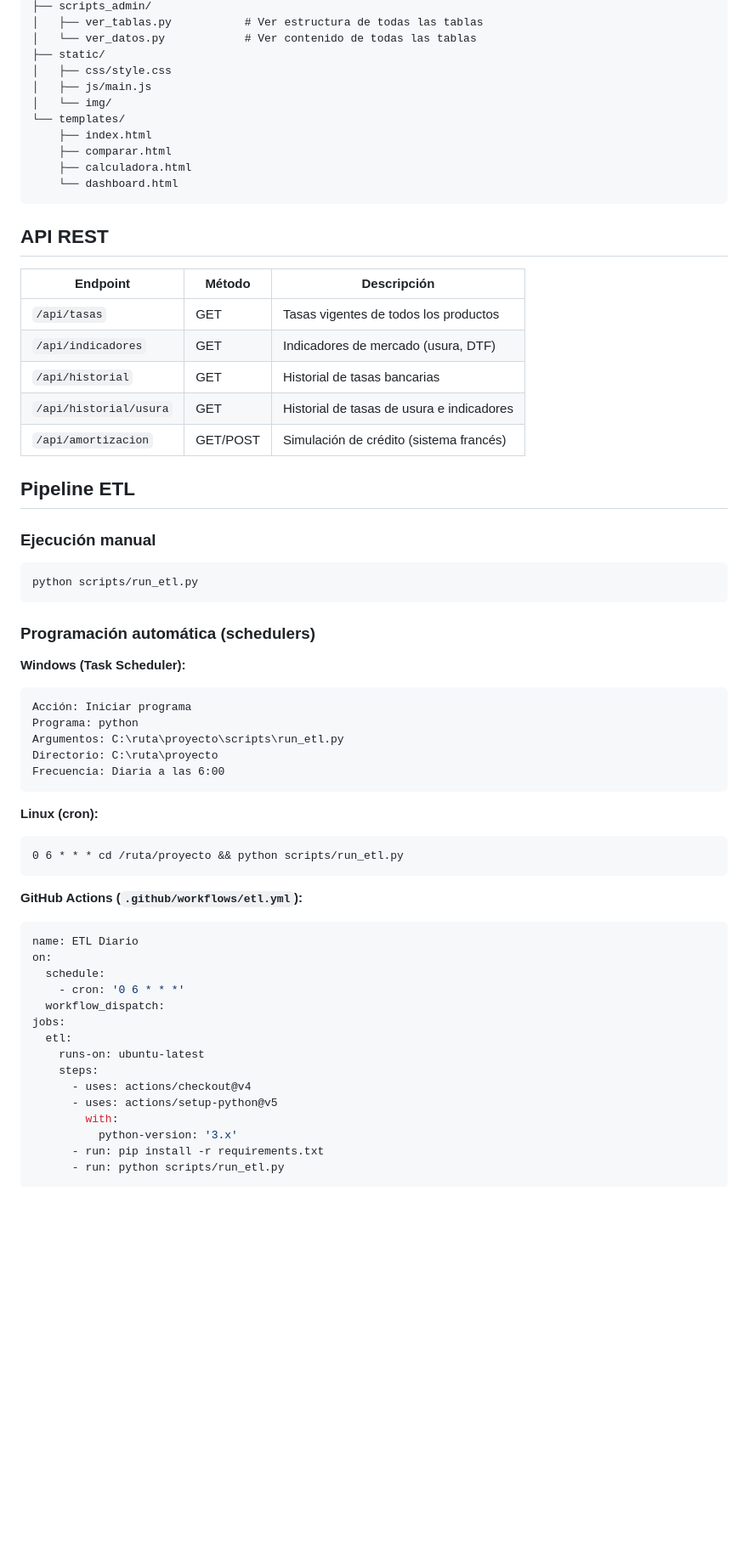
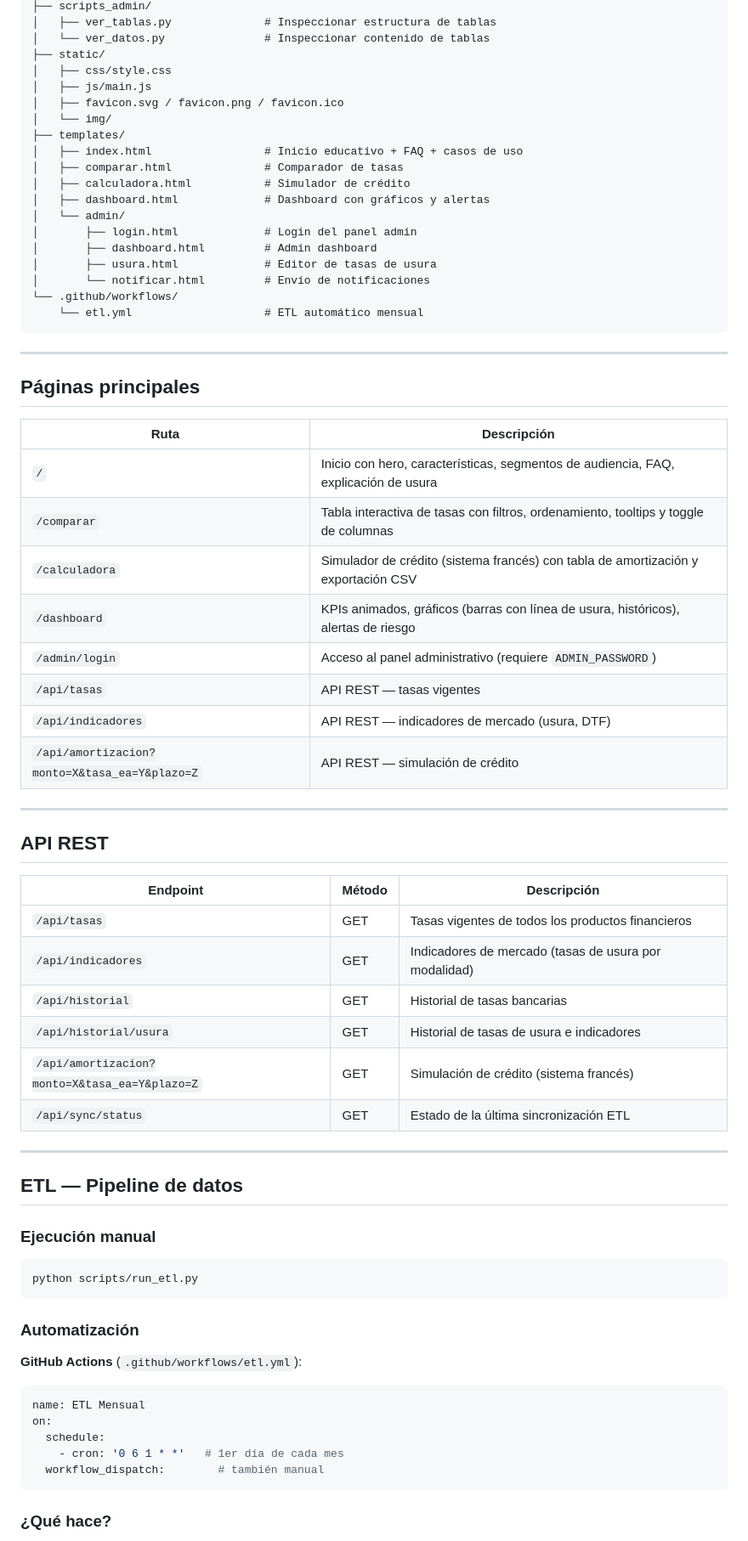
Before and after one commit to Davidcastanom/Credit_Intelligence_Colombia, a Markdown page: README.md, the part around one of its changes. Shown at 85% size. GitHub-like rendering; blank space fills up the shorter version.

Commit message:
Update README with all features, deploy guide, API endpoints, and project structure

````diff
--- a/README.md
+++ b/README.md
@@ -45,28 +70,56 @@ python app.py               # Iniciar servidor en :5000
 ├── scripts_admin/
-│   ├── ver_tablas.py           # Ver estructura de todas las tablas
-│   └── ver_datos.py            # Ver contenido de todas las tablas
+│   ├── ver_tablas.py              # Inspeccionar estructura de tablas
+│   └── ver_datos.py               # Inspeccionar contenido de tablas
 ├── static/
 │   ├── css/style.css
 │   ├── js/main.js
+│   ├── favicon.svg / favicon.png / favicon.ico
 │   └── img/
-└── templates/
-    ├── index.html
-    ├── comparar.html
-    ├── calculadora.html
-    └── dashboard.html
+├── templates/
+│   ├── index.html                 # Inicio educativo + FAQ + casos de uso
+│   ├── comparar.html              # Comparador de tasas
+│   ├── calculadora.html           # Simulador de crédito
+│   ├── dashboard.html             # Dashboard con gráficos y alertas
+│   └── admin/
+│       ├── login.html             # Login del panel admin
+│       ├── dashboard.html         # Admin dashboard
+│       ├── usura.html             # Editor de tasas de usura
+│       └── notificar.html         # Envío de notificaciones
+└── .github/workflows/
+    └── etl.yml                    # ETL automático mensual
 ```
+
+---
+
+## Páginas principales
+
+| Ruta | Descripción |
+|------|-------------|
+| `/` | Inicio con hero, características, segmentos de audiencia, FAQ, explicación de usura |
+| `/comparar` | Tabla interactiva de tasas con filtros, ordenamiento, tooltips y toggle de columnas |
+| `/calculadora` | Simulador de crédito (sistema francés) con tabla de amortización y exportación CSV |
+| `/dashboard` | KPIs animados, gráficos (barras con línea de usura, históricos), alertas de riesgo |
+| `/admin/login` | Acceso al panel administrativo (requiere `ADMIN_PASSWORD`) |
+| `/api/tasas` | API REST — tasas vigentes |
+| `/api/indicadores` | API REST — indicadores de mercado (usura, DTF) |
+| `/api/amortizacion?monto=X&tasa_ea=Y&plazo=Z` | API REST — simulación de crédito |
+
+---
 
 ## API REST
 
 | Endpoint | Método | Descripción |
 |----------|--------|-------------|
-| `/api/tasas` | GET | Tasas vigentes de todos los productos |
-| `/api/indicadores` | GET | Indicadores de mercado (usura, DTF) |
+| `/api/tasas` | GET | Tasas vigentes de todos los productos financieros |
+| `/api/indicadores` | GET | Indicadores de mercado (tasas de usura por modalidad) |
 | `/api/historial` | GET | Historial de tasas bancarias |
 | `/api/historial/usura` | GET | Historial de tasas de usura e indicadores |
-| `/api/amortizacion` | GET/POST | Simulación de crédito (sistema francés) |
+| `/api/amortizacion?monto=X&tasa_ea=Y&plazo=Z` | GET | Simulación de crédito (sistema francés) |
+| `/api/sync/status` | GET | Estado de la última sincronización ETL |
 
-## Pipeline ETL
+---
+
+## ETL — Pipeline de datos
 
 ### Ejecución manual
 
@@ -74,38 +127,16 @@ python app.py               # Iniciar servidor en :5000
 python scripts/run_etl.py
 ```
 
-### Programación automática (schedulers)
+### Automatización
 
-**Windows (Task Scheduler):**
-```
-Acción: Iniciar programa
-Programa: python
-Argumentos: C:\ruta\proyecto\scripts\run_etl.py
-Directorio: C:\ruta\proyecto
-Frecuencia: Diaria a las 6:00
+**GitHub Actions** (`.github/workflows/etl.yml`):
+```yaml
+name: ETL Mensual
+on:
+  schedule:
+    - cron: '0 6 1 * *'   # 1er día de cada mes
+  workflow_dispatch:        # también manual
 ```
 
-**Linux (cron):**
-```
-0 6 * * * cd /ruta/proyecto && python scripts/run_etl.py
-```
+### ¿Qué hace?
 
-**GitHub Actions (`.github/workflows/etl.yml`):**
-```yaml
-name: ETL Diario
-on:
-  schedule:
-    - cron: '0 6 * * *'
-  workflow_dispatch:
-jobs:
-  etl:
-    runs-on: ubuntu-latest
-    steps:
-      - uses: actions/checkout@v4
-      - uses: actions/setup-python@v5
-        with:
-          python-version: '3.x'
-      - run: pip install -r requirements.txt
-      - run: python scripts/run_etl.py
-```
-
````
Also changed, not shown: other parts of README.md (+103 -67 lines).
